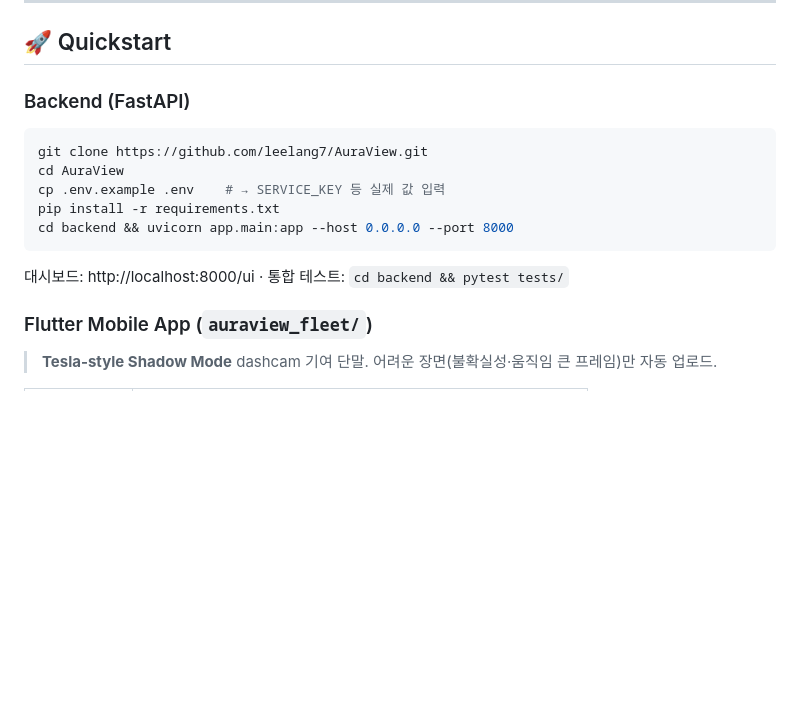
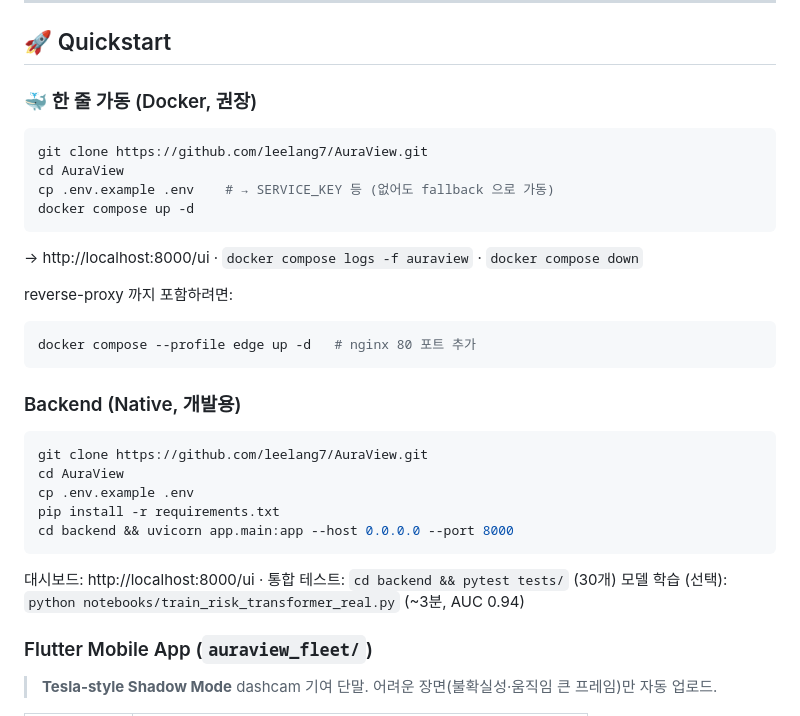
Before and after one commit to leelang7/AuraView, a Markdown page: README.md, the part around the change. Rendered like a GitHub page; blank space fills up the shorter version.

Commit message:
docs: README — docker compose 한 줄 가동 안내 + train script 안내

````diff
--- a/README.md
+++ b/README.md
@@ -136,17 +136,34 @@ github.com/leelang7/AuraView
 
 ## 🚀 Quickstart
 
-### Backend (FastAPI)
+### 🐳 한 줄 가동 (Docker, 권장)
 
 ```bash
 git clone https://github.com/leelang7/AuraView.git
 cd AuraView
-cp .env.example .env    # → SERVICE_KEY 등 실제 값 입력
+cp .env.example .env    # → SERVICE_KEY 등 (없어도 fallback 으로 가동)
+docker compose up -d
+```
+
+→ http://localhost:8000/ui · `docker compose logs -f auraview` · `docker compose down`
+
+reverse-proxy 까지 포함하려면:
+```bash
+docker compose --profile edge up -d   # nginx 80 포트 추가
+```
+
+### Backend (Native, 개발용)
+
+```bash
+git clone https://github.com/leelang7/AuraView.git
+cd AuraView
+cp .env.example .env
 pip install -r requirements.txt
 cd backend && uvicorn app.main:app --host 0.0.0.0 --port 8000
 ```
 
-대시보드: http://localhost:8000/ui · 통합 테스트: `cd backend && pytest tests/`
+대시보드: http://localhost:8000/ui · 통합 테스트: `cd backend && pytest tests/` (30개)
+모델 학습 (선택): `python notebooks/train_risk_transformer_real.py` (~3분, AUC 0.94)
 
 ### Flutter Mobile App (`auraview_fleet/`)
 
````
